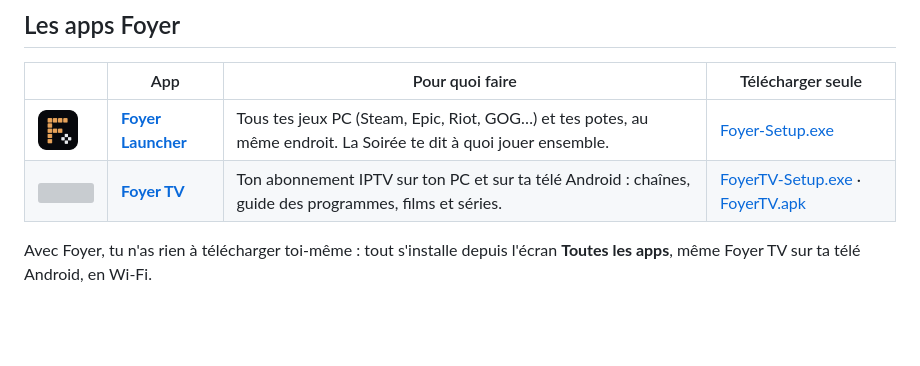
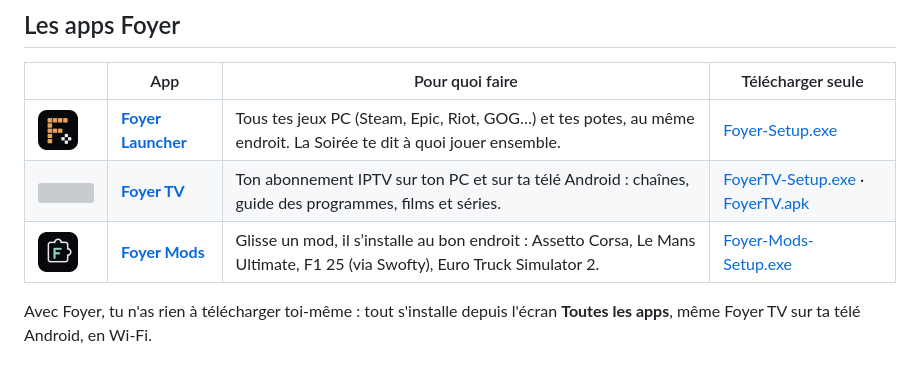
Before and after one commit to foyerapps/foyer, a Markdown page: README.md, the part around the change. Drawn GitHub-style; pictures changed too: assets/mods.png (added); blank space fills up the shorter version; grey boxes are pictures that could not be loaded.

Commit message:
Page du hub : Foyer Mods dans le tableau des apps

```diff
--- a/README.md
+++ b/README.md
@@ -44,6 +44,7 @@ Une grande image, un gros bouton Lancer, la version, et toutes les notes de patc
 |---|---|---|---|
 | <img src="assets/launcher.png" width="40" alt=""> | **[Foyer Launcher](https://github.com/foyerapps/foyer-launcher)** | Tous tes jeux PC (Steam, Epic, Riot, GOG…) et tes potes, au même endroit. La Soirée te dit à quoi jouer ensemble. | [Foyer-Setup.exe](https://github.com/foyerapps/foyer-launcher/releases/latest/download/Foyer-Setup.exe) |
 | <img src="https://raw.githubusercontent.com/foyerapps/foyer-tv/main/assets/icon.png" width="40" alt=""> | **[Foyer TV](https://github.com/foyerapps/foyer-tv)** | Ton abonnement IPTV sur ton PC et sur ta télé Android : chaînes, guide des programmes, films et séries. | [FoyerTV-Setup.exe](https://github.com/foyerapps/foyer-tv/releases/latest/download/FoyerTV-Setup.exe) · [FoyerTV.apk](https://github.com/foyerapps/foyer-tv/releases/latest/download/FoyerTV.apk) |
+| <img src="assets/mods.png" width="40" alt=""> | **[Foyer Mods](https://github.com/foyerapps/foyer-mods)** | Glisse un mod, il s’installe au bon endroit : Assetto Corsa, Le Mans Ultimate, F1 25 (via Swofty), Euro Truck Simulator 2. | [Foyer-Mods-Setup.exe](https://github.com/foyerapps/foyer-mods/releases/latest/download/Foyer-Mods-Setup.exe) |
 
 Avec Foyer, tu n'as rien à télécharger toi-même : tout s'installe depuis l'écran **Toutes les apps**, même Foyer TV sur ta télé Android, en Wi-Fi.
 
```
